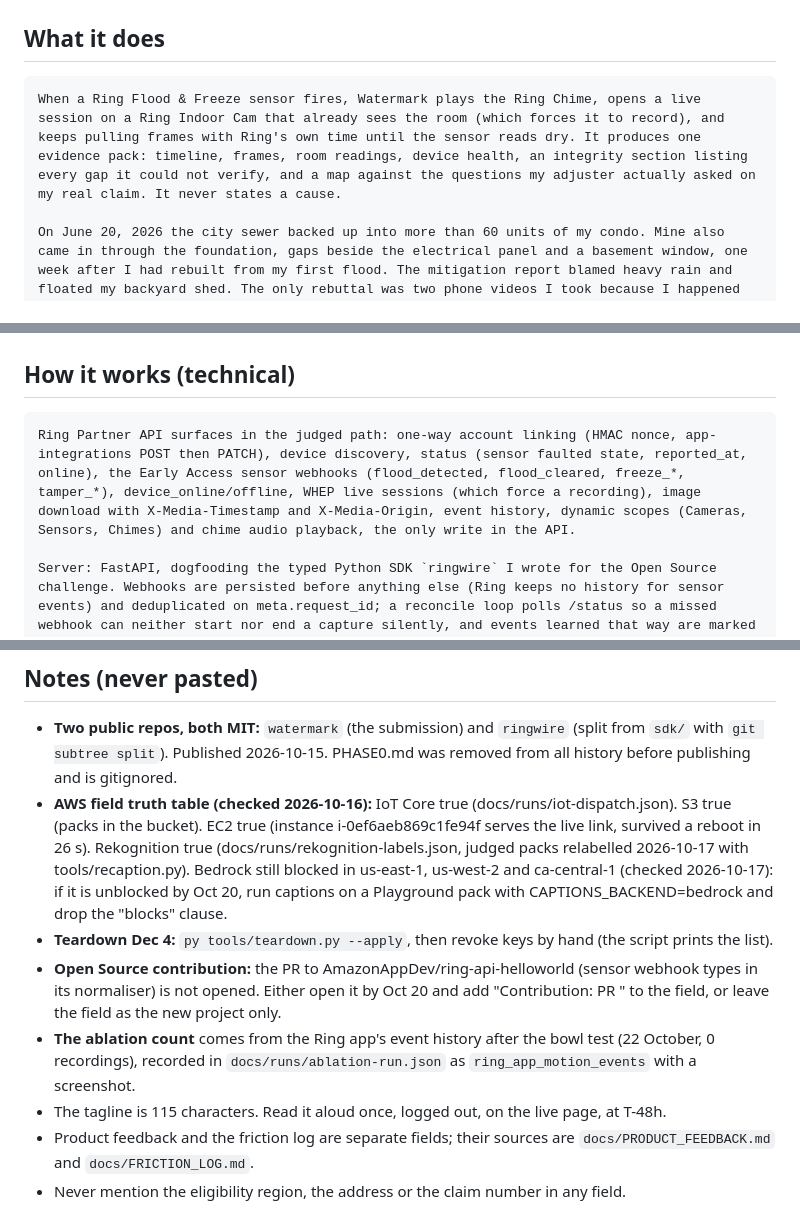
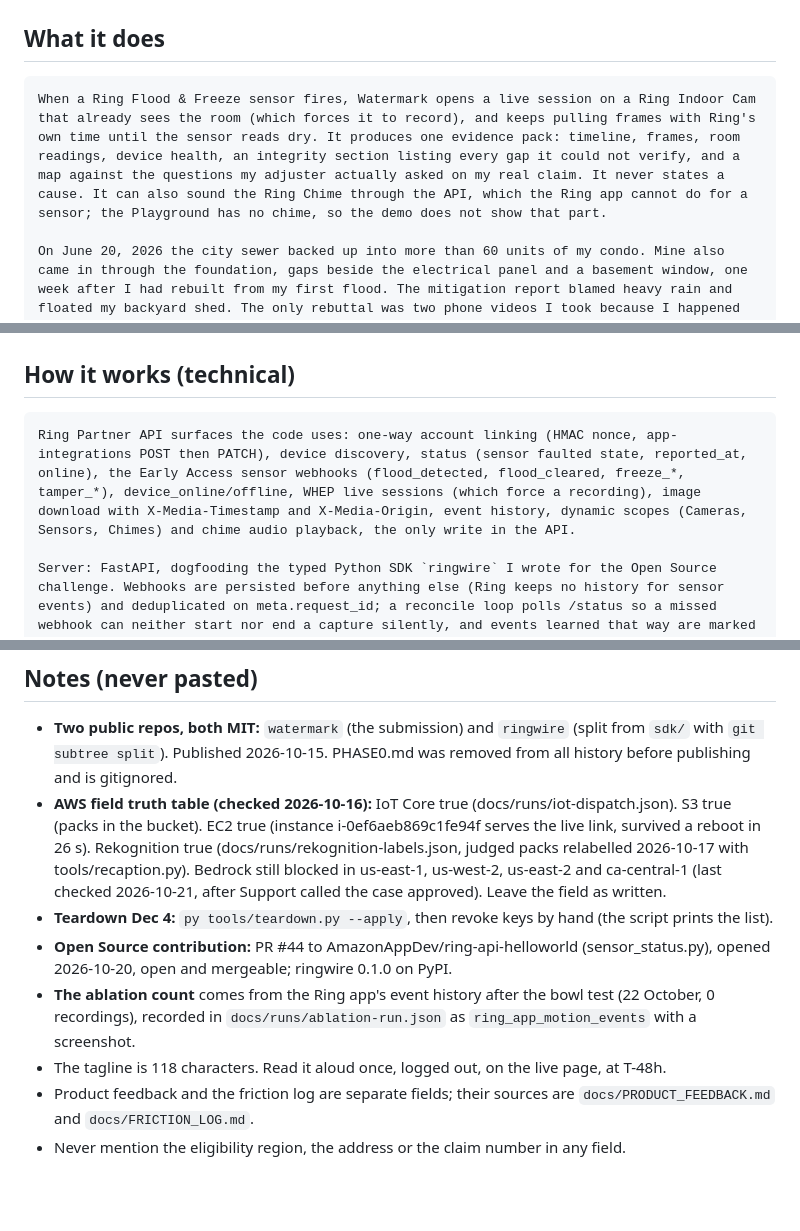
Before and after one commit to JonathanSolvesProblems/watermark, a Markdown page: docs/SUBMISSION.md, 3 parts joined by grey strips. Rendered like a GitHub page; blank space fills up the shorter version.

Commit message:
Submission: the Chime is in the code, not the demo; notes brought up to date

````diff
--- a/docs/SUBMISSION.md
+++ b/docs/SUBMISSION.md
@@ -26,7 +26,7 @@ Mini challenges: AWS Builder, Open Source
 ## What it does
 
 ```
-When a Ring Flood & Freeze sensor fires, Watermark plays the Ring Chime, opens a live session on a Ring Indoor Cam that already sees the room (which forces it to record), and keeps pulling frames with Ring's own time until the sensor reads dry. It produces one evidence pack: timeline, frames, room readings, device health, an integrity section listing every gap it could not verify, and a map against the questions my adjuster actually asked on my real claim. It never states a cause.
+When a Ring Flood & Freeze sensor fires, Watermark opens a live session on a Ring Indoor Cam that already sees the room (which forces it to record), and keeps pulling frames with Ring's own time until the sensor reads dry. It produces one evidence pack: timeline, frames, room readings, device health, an integrity section listing every gap it could not verify, and a map against the questions my adjuster actually asked on my real claim. It never states a cause. It can also sound the Ring Chime through the API, which the Ring app cannot do for a sensor; the Playground has no chime, so the demo does not show that part.
 
 On June 20, 2026 the city sewer backed up into more than 60 units of my condo. Mine also came in through the foundation, gaps beside the electrical panel and a basement window, one week after I had rebuilt from my first flood. The mitigation report blamed heavy rain and floated my backyard shed. The only rebuttal was two phone videos I took because I happened to be home. Whether that water was sewer backup or clean rainwater decided which coverage limit applied. Watermark is what I wish had been running.
 
@@ -36,7 +36,7 @@ Measured through the real Ring API: the first Ring frame arrived 6.85 s after th
 ## How it works (technical)
 
 ```
-Ring Partner API surfaces in the judged path: one-way account linking (HMAC nonce, app-integrations POST then PATCH), device discovery, status (sensor faulted state, reported_at, online), the Early Access sensor webhooks (flood_detected, flood_cleared, freeze_*, tamper_*), device_online/offline, WHEP live sessions (which force a recording), image download with X-Media-Timestamp and X-Media-Origin, event history, dynamic scopes (Cameras, Sensors, Chimes) and chime audio playback, the only write in the API.
+Ring Partner API surfaces the code uses: one-way account linking (HMAC nonce, app-integrations POST then PATCH), device discovery, status (sensor faulted state, reported_at, online), the Early Access sensor webhooks (flood_detected, flood_cleared, freeze_*, tamper_*), device_online/offline, WHEP live sessions (which force a recording), image download with X-Media-Timestamp and X-Media-Origin, event history, dynamic scopes (Cameras, Sensors, Chimes) and chime audio playback, the only write in the API.
 
 Server: FastAPI, dogfooding the typed Python SDK `ringwire` I wrote for the Open Source challenge. Webhooks are persisted before anything else (Ring keeps no history for sensor events) and deduplicated on meta.request_id; a reconcile loop polls /status so a missed webhook can neither start nor end a capture silently, and events learned that way are marked so the pack can say which timestamps are Ring's.
 
@@ -92,16 +92,15 @@ Video: [URL]
   S3 true (packs in the bucket). EC2 true (instance i-0ef6aeb869c1fe94f serves the live link,
   survived a reboot in 26 s). Rekognition true (docs/runs/rekognition-labels.json, judged
   packs relabelled 2026-10-17 with tools/recaption.py). Bedrock still blocked in us-east-1,
-  us-west-2 and ca-central-1 (checked 2026-10-17): if it is unblocked by Oct 20, run
-  captions on a Playground pack with CAPTIONS_BACKEND=bedrock and drop the "blocks" clause.
+  us-west-2, us-east-2 and ca-central-1 (last checked 2026-10-21, after Support called the case
+  approved). Leave the field as written.
 - **Teardown Dec 4:** `py tools/teardown.py --apply`, then revoke keys by hand (the script
   prints the list).
-- **Open Source contribution:** the PR to AmazonAppDev/ring-api-helloworld (sensor webhook
-  types in its normaliser) is not opened. Either open it by Oct 20 and add "Contribution:
-  PR <URL>" to the field, or leave the field as the new project only.
+- **Open Source contribution:** PR #44 to AmazonAppDev/ring-api-helloworld (sensor_status.py),
+  opened 2026-10-20, open and mergeable; ringwire 0.1.0 on PyPI.
 - **The ablation count** comes from the Ring app's event history after the bowl test (22 October, 0 recordings),
   recorded in `docs/runs/ablation-run.json` as `ring_app_motion_events` with a screenshot.
-- The tagline is 115 characters. Read it aloud once, logged out, on the live page, at T-48h.
+- The tagline is 118 characters. Read it aloud once, logged out, on the live page, at T-48h.
 - Product feedback and the friction log are separate fields; their sources are
   `docs/PRODUCT_FEEDBACK.md` and `docs/FRICTION_LOG.md`.
 - Never mention the eligibility region, the address or the claim number in any field.
````
